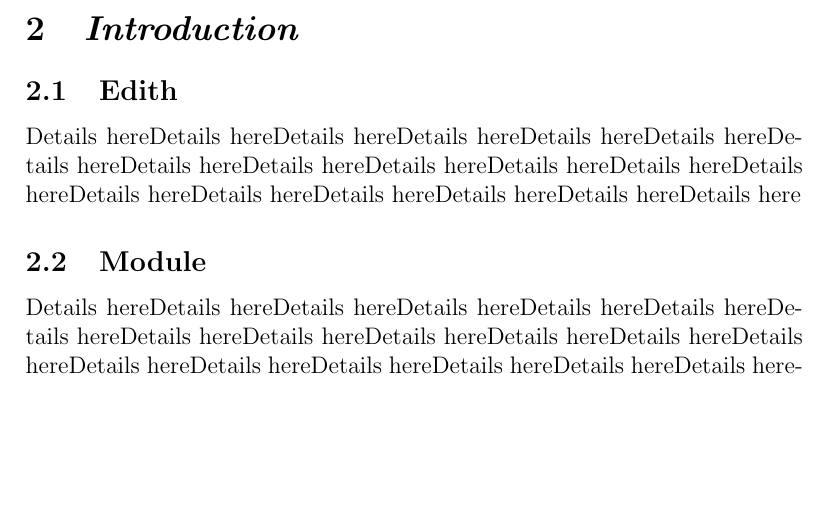
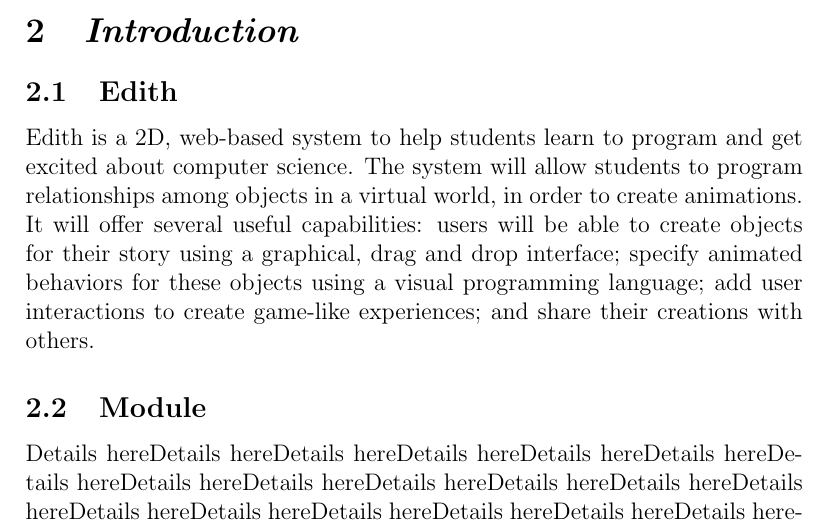
Before and after one commit to kcanfieldpugetsound/edith, a LaTeX document (Animation_Requirement_Spec.tex): part of page 2 of 4, cut so that both start at the same text, the shorter picture padded with empty space. Compiled offline with pdfLaTeX.

Commit message:
Added Edith subsection

```diff
--- a/Animation_Requirement_Spec.tex
+++ b/Animation_Requirement_Spec.tex
@@ -35,7 +35,7 @@ Our Summary will be placed here!Our Summary will be placed here!Our Summary will
 %Introduction
 \section{\emph{Introduction}}%Create a section for the introduction
 	\subsection{Edith}
-Details hereDetails hereDetails hereDetails hereDetails hereDetails hereDetails hereDetails hereDetails hereDetails hereDetails hereDetails hereDetails hereDetails hereDetails hereDetails hereDetails hereDetails hereDetails here
+         Edith is a 2D, web-based system to help students learn to program and get excited about computer science. The system will allow students to program relationships among objects in a virtual world, in order to create animations. It will offer several useful capabilities: users will be able to create objects for their story using a graphical, drag and drop interface; specify animated behaviors for these objects using a visual programming language; add user interactions to create game-like experiences; and share their creations with others.
 	\subsection{Module}
 	Details hereDetails hereDetails hereDetails hereDetails hereDetails hereDetails hereDetails hereDetails hereDetails hereDetails hereDetails hereDetails hereDetails hereDetails hereDetails hereDetails hereDetails hereDetails hereDetails hereDetails hereDetails hereDetails hereDetails hereDetails hereDetails hereDetails hereDetails hereDetails hereDetails hereDetails hereDetails hereDetails hereDetails hereDetails hereDetails hereDetails hereDetails here
 	\subsection{Purpose}
```
